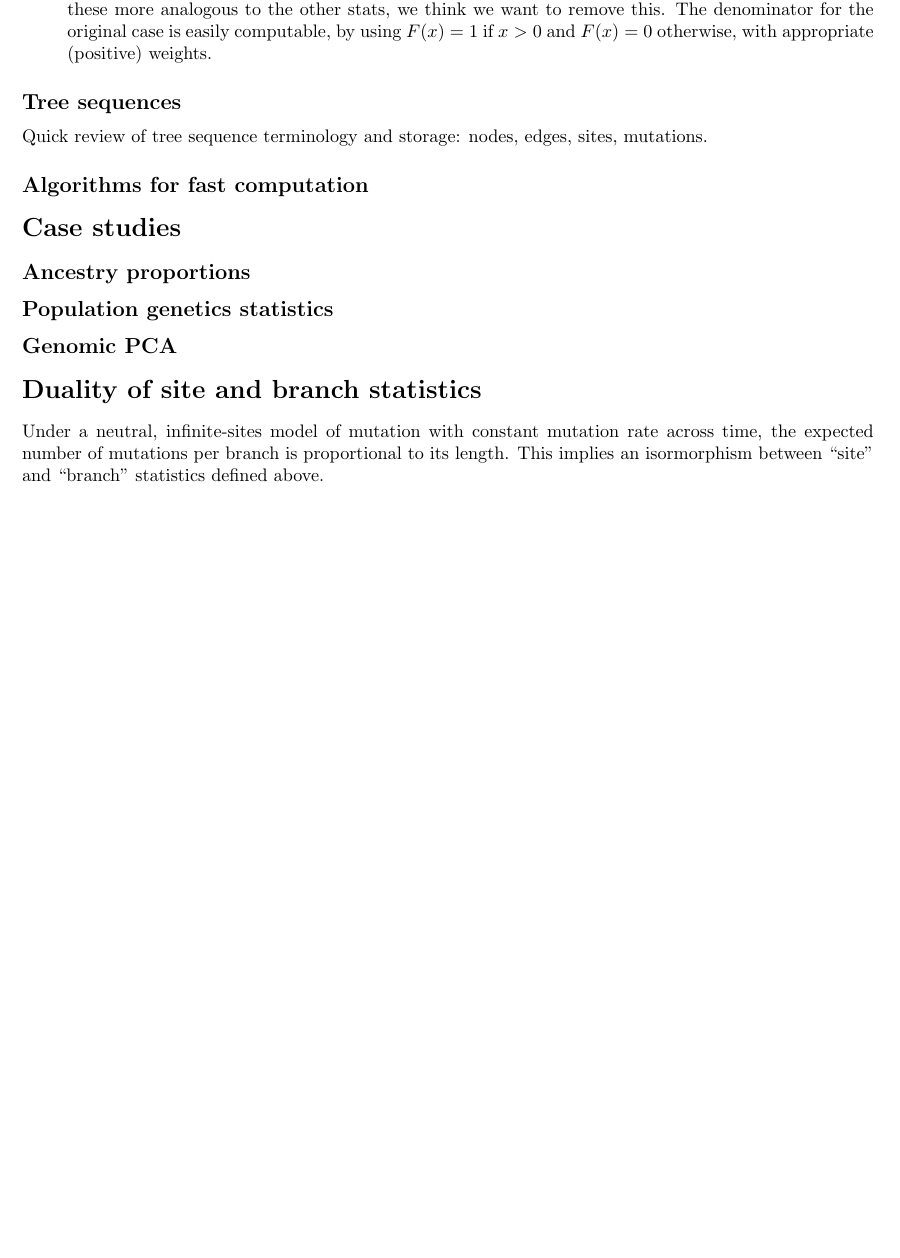
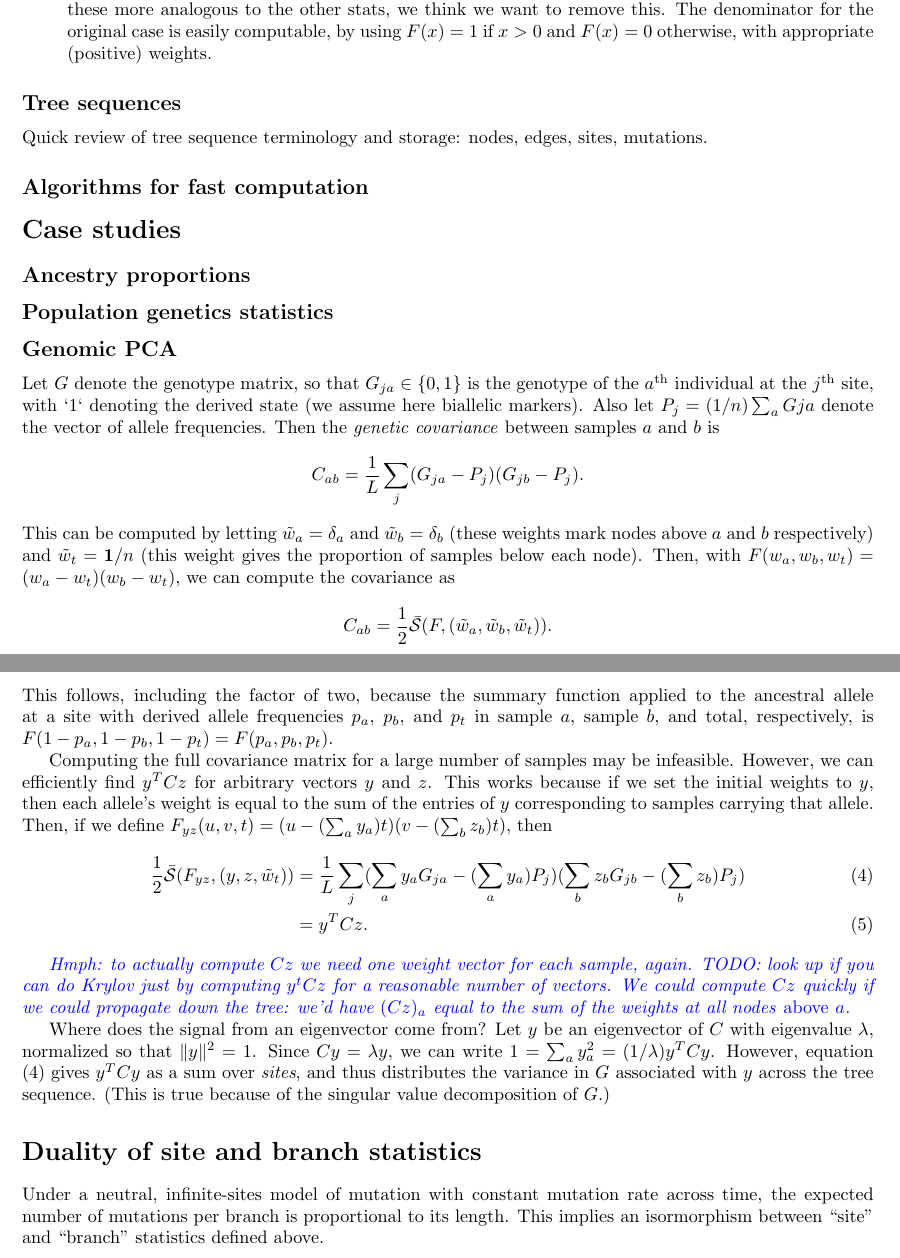
Before and after one commit to petrelharp/treestats_ms, a LaTeX document (treestats_paper.tex): part of page 3 of 6 before the commit and two parts of pages 3 and 4 of 7 after it, the two joined at a grey line, cut so that both start at the same text, the shorter picture padded with empty space. Compiled offline with pdfLaTeX.

Commit message:
covariance notes

```diff
--- a/treestats_paper.tex
+++ b/treestats_paper.tex
@@ -322,6 +322,64 @@ mutations.
 %%%%%%%%%%%%%%%%%%
 \subsection*{Genomic PCA}
 
+Let $G$ denote the genotype matrix, so that $G_{ja} \in \{0,1\}$
+is the genotype of the $a^\text{th}$ individual
+at the $j^\text{th}$ site, with `1` denoting the derived state
+(we assume here biallelic markers).
+Also let $P_j = (1/n) \sum_a G{ja}$ denote the vector of allele frequencies.
+Then the \emph{genetic covariance} between samples $a$ and $b$ is
+\begin{align*}
+    C_{ab}
+        &= \frac{1}{L} \sum_j (G_{ja} - P_j) (G_{jb} - P_j) . %  \\
+        % &= \frac{1}{L} \left( (G - P \bone^T)^T (G - P \bone^T) \right)_{ab} .
+\end{align*}
+This can be computed by letting
+$\iw_a = \delta_a$ and $\iw_b = \delta_b$
+(these weights mark nodes above $a$ and $b$ respectively)
+and $\iw_t = \bone / n$
+(this weight gives the proportion of samples below each node).
+Then, with
+$F(\nw_a, \nw_b, \nw_t) = (\nw_a - \nw_t) (\nw_b - \nw_t)$,
+we can compute the covariance as
+\begin{align*}
+    C_{ab} = \frac{1}{2} \bar \site(F, (\iw_a, \iw_b, \iw_t)) .
+\end{align*}
+This follows, including the factor of two,
+because the summary function applied to the ancestral allele
+at a site with derived allele frequencies $p_a$, $p_b$, and $p_t$
+in sample $a$, sample $b$, and total, respectively, is
+$F(1 - p_a, 1 - p_b, 1 - p_t) = F(p_a, p_b, p_t)$.
+
+Computing the full covariance matrix for a large number of samples may be infeasible.
+However, we can efficiently find $y^T C z$ for arbitrary vectors $y$ and $z$.
+This works because if we set the initial weights to $y$,
+then each allele's weight is equal to the sum of the entries of $y$
+corresponding to samples carrying that allele.
+Then, if we define
+$F_{yz}(u, v, t) = (u - (\sum_a y_a) t) (v - (\sum_b z_b) t)$,
+then
+\begin{align} \label{eqn:yCz}
+    \frac{1}{2} \bar \site(F_{yz}, (y, z, \iw_t))
+        &= \frac{1}{L} \sum_j (\sum_a y_a G_{ja} - (\sum_a y_a) P_j)
+                    (\sum_b z_b G_{jb} - (\sum_b z_b) P_j) \\
+        &= y^T C z .
+\end{align}
+
+\plr{Hmph: to actually compute $Cz$ we need one weight vector for each sample, again.
+    TODO: look up if you can do Krylov just by computing $y^t C z$ for a reasonable number of vectors.
+    We could compute $Cz$ quickly if we could propagate down the tree:
+    we'd have $(Cz)_a$ equal to the sum of the weights at all nodes \emph{above} $a$. }
+
+Where does the signal from an eigenvector come from?
+Let $y$ be an eigenvector of $C$ with eigenvalue $\lambda$, normalized so that $\|y\|^2 = 1$.
+Since $Cy = \lambda y$,
+we can write $1 = \sum_a y_a^2 = (1/\lambda) y^T C y$.
+However, equation \eqref{eqn:yCz} gives $y^T C y$ as a sum over \emph{sites},
+and thus distributes the variance in $G$ associated with $y$
+across the tree sequence.
+(This is true because of the singular value decomposition of $G$.)
+
+
 
 %%%%%%%%%%%%%%%%%%
 \section*{Duality of site and branch statistics}
```
Also changed, not shown: treestats_paper.tex (2 more changed lines).
